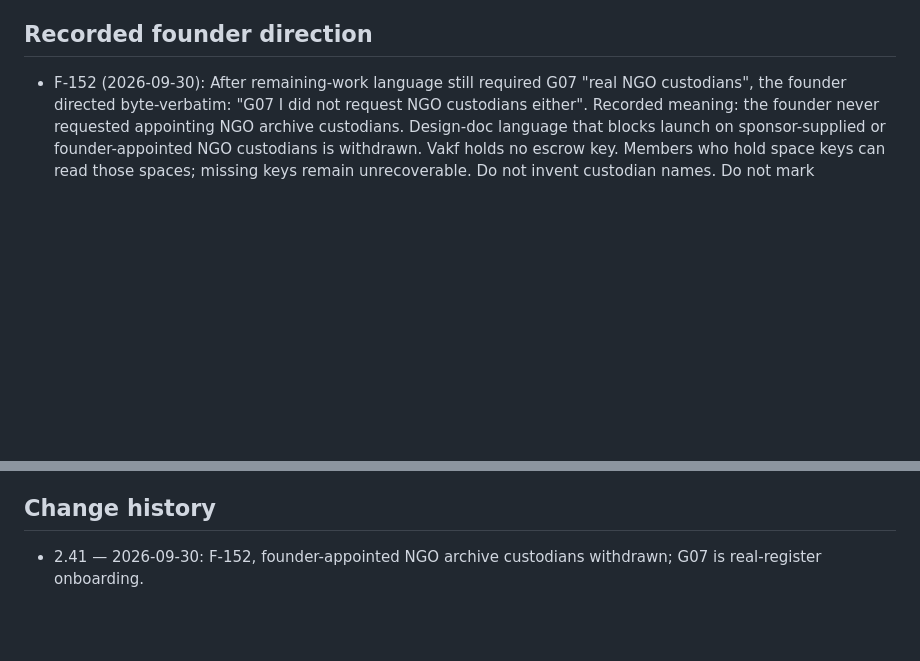
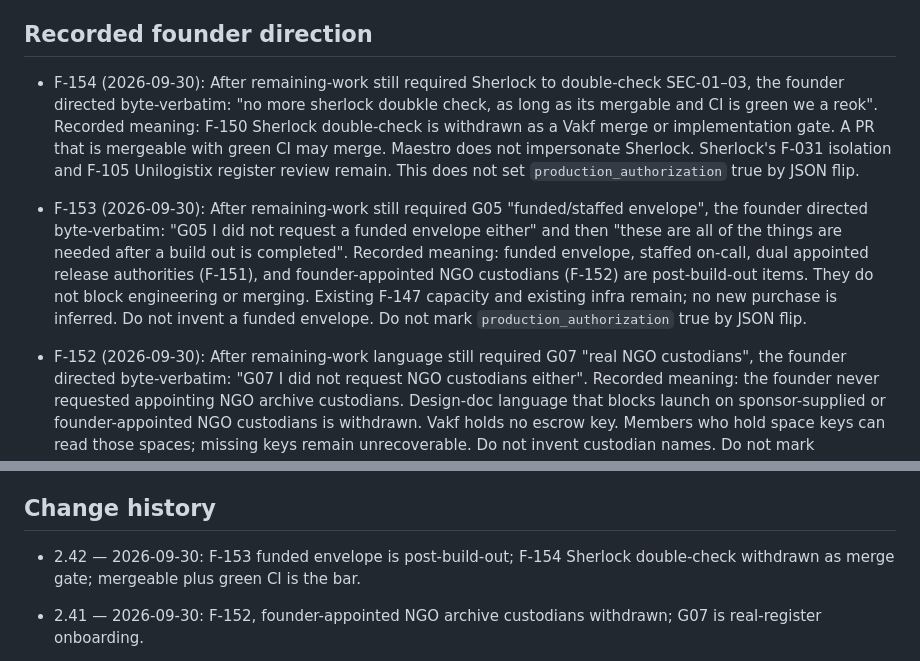
Before and after one commit to turkyildiz/Unilogistix, a Markdown page: governance/BOARD_REGISTER.md, 2 parts joined by grey strips. GitHub-like rendering; blank space fills up the shorter version.

Commit message:
Board register v2.42: F-153 F-154
Auto-committed by scripts/register-autocommit.sh on Gram. Entries are Maestro-authored; Sherlock review required.

```diff
--- a/governance/BOARD_REGISTER.md
+++ b/governance/BOARD_REGISTER.md
@@ -4,5 +4,9 @@ Version: 2.41 | Updated: 2026-09-30 | Status: Complete draft manuscript; scoped
 
 ## Recorded founder direction
+
+- F-154 (2026-09-30): After remaining-work still required Sherlock to double-check SEC-01–03, the founder directed byte-verbatim: "no more sherlock doubkle check, as long as its mergable and CI is green we a reok". Recorded meaning: F-150 Sherlock double-check is withdrawn as a Vakf merge or implementation gate. A PR that is mergeable with green CI may merge. Maestro does not impersonate Sherlock. Sherlock's F-031 isolation and F-105 Unilogistix register review remain. This does not set `production_authorization` true by JSON flip.
+
+- F-153 (2026-09-30): After remaining-work still required G05 "funded/staffed envelope", the founder directed byte-verbatim: "G05 I did not request a funded envelope either" and then "these are all of the things are needed after a build out is completed". Recorded meaning: funded envelope, staffed on-call, dual appointed release authorities (F-151), and founder-appointed NGO custodians (F-152) are post-build-out items. They do not block engineering or merging. Existing F-147 capacity and existing infra remain; no new purchase is inferred. Do not invent a funded envelope. Do not mark `production_authorization` true by JSON flip.
 
 - F-152 (2026-09-30): After remaining-work language still required G07 "real NGO custodians", the founder directed byte-verbatim: "G07 I did not request NGO custodians either". Recorded meaning: the founder never requested appointing NGO archive custodians. Design-doc language that blocks launch on sponsor-supplied or founder-appointed NGO custodians is withdrawn. Vakf holds no escrow key. Members who hold space keys can read those spaces; missing keys remain unrecoverable. Do not invent custodian names. Do not mark `production_authorization` true by JSON flip. G07 remaining work is real-register onboarding when a real NGO applies, and synthetic fixtures staying test-only.
 
@@ -228,6 +232,8 @@ Bootstrap human dependencies must be logged in the autonomy register. They do no
 
 ## Change history
 
+- 2.42 — 2026-09-30: F-153 funded envelope is post-build-out; F-154 Sherlock double-check withdrawn as merge gate; mergeable plus green CI is the bar.
+
 - 2.41 — 2026-09-30: F-152, founder-appointed NGO archive custodians withdrawn; G07 is real-register onboarding.
 
 - 2.40 — 2026-09-30: F-151, Vakf dual appointed independent release authorities withdrawn; founder/Board is the production signing authority.
```
Also changed, not shown: other parts of governance/BOARD_REGISTER.md (+1 -1 lines).
